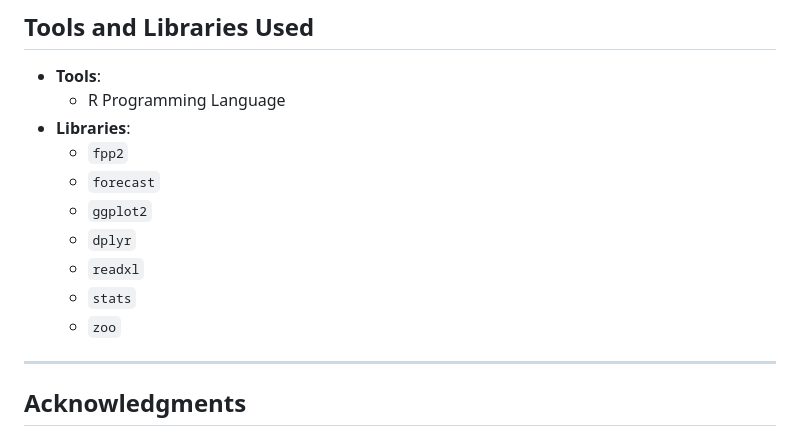
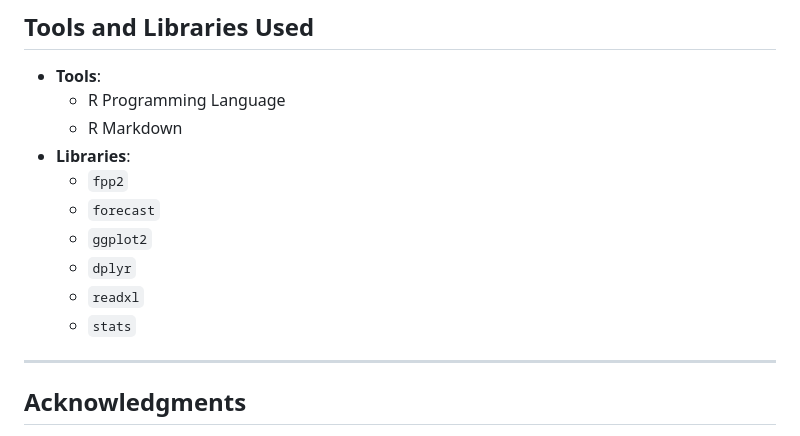
Before and after one commit to kumarritik24/Forecasting-Python-Question-Trends-on-Stack-Overflow, a Markdown page: README.md, the part around the change. Drawn GitHub-style.

```diff
--- a/README.md
+++ b/README.md
@@ -89,6 +89,7 @@ This project focuses on analyzing and forecasting trends in Python-related quest
 ## **Tools and Libraries Used**
 - **Tools**:
   - R Programming Language
+  - R Markdown
 - **Libraries**:
   - `fpp2`
   - `forecast`
@@ -96,7 +97,6 @@ This project focuses on analyzing and forecasting trends in Python-related quest
   - `dplyr`
   - `readxl`
   - `stats`
-  - `zoo`
 
 ---
 
```
